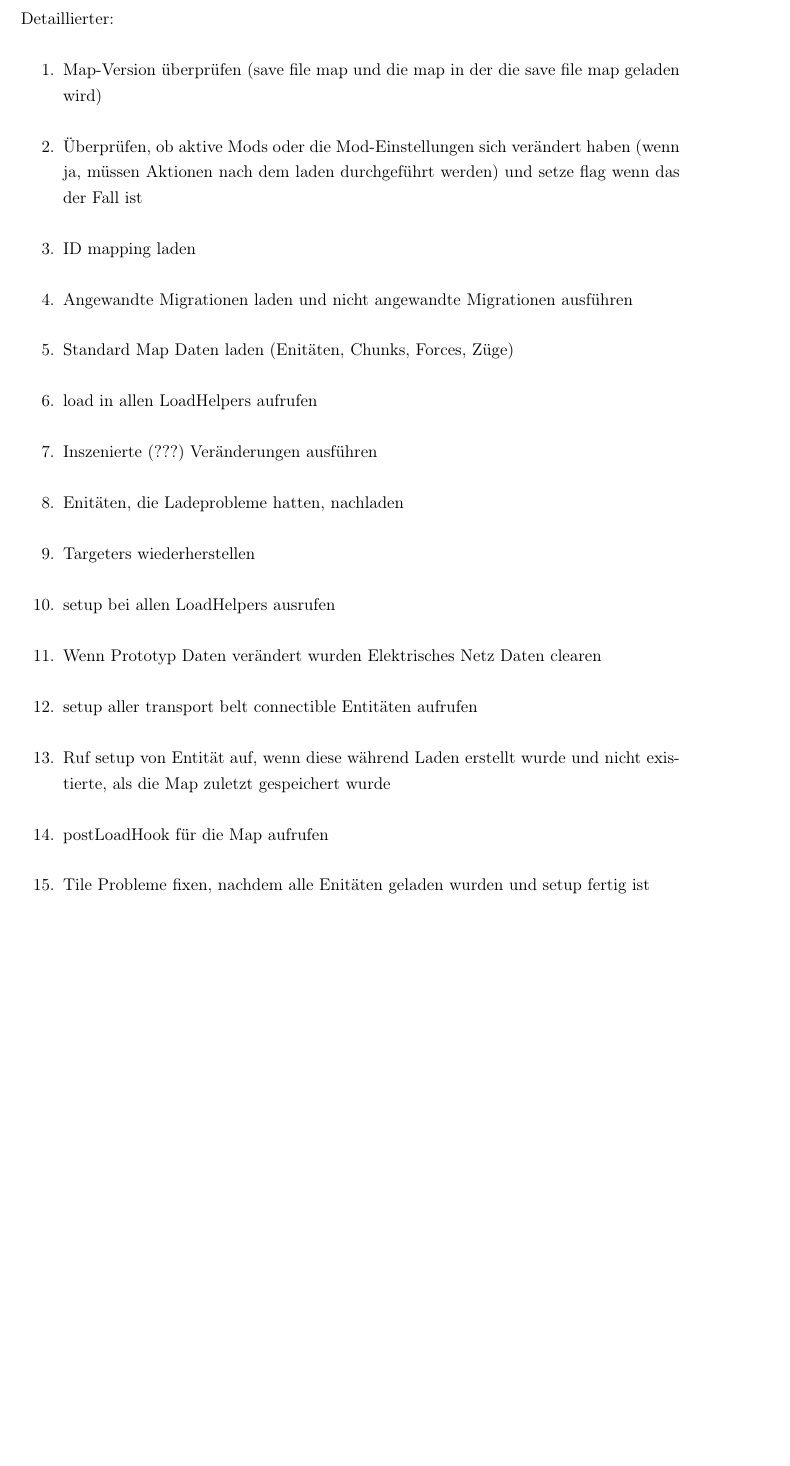
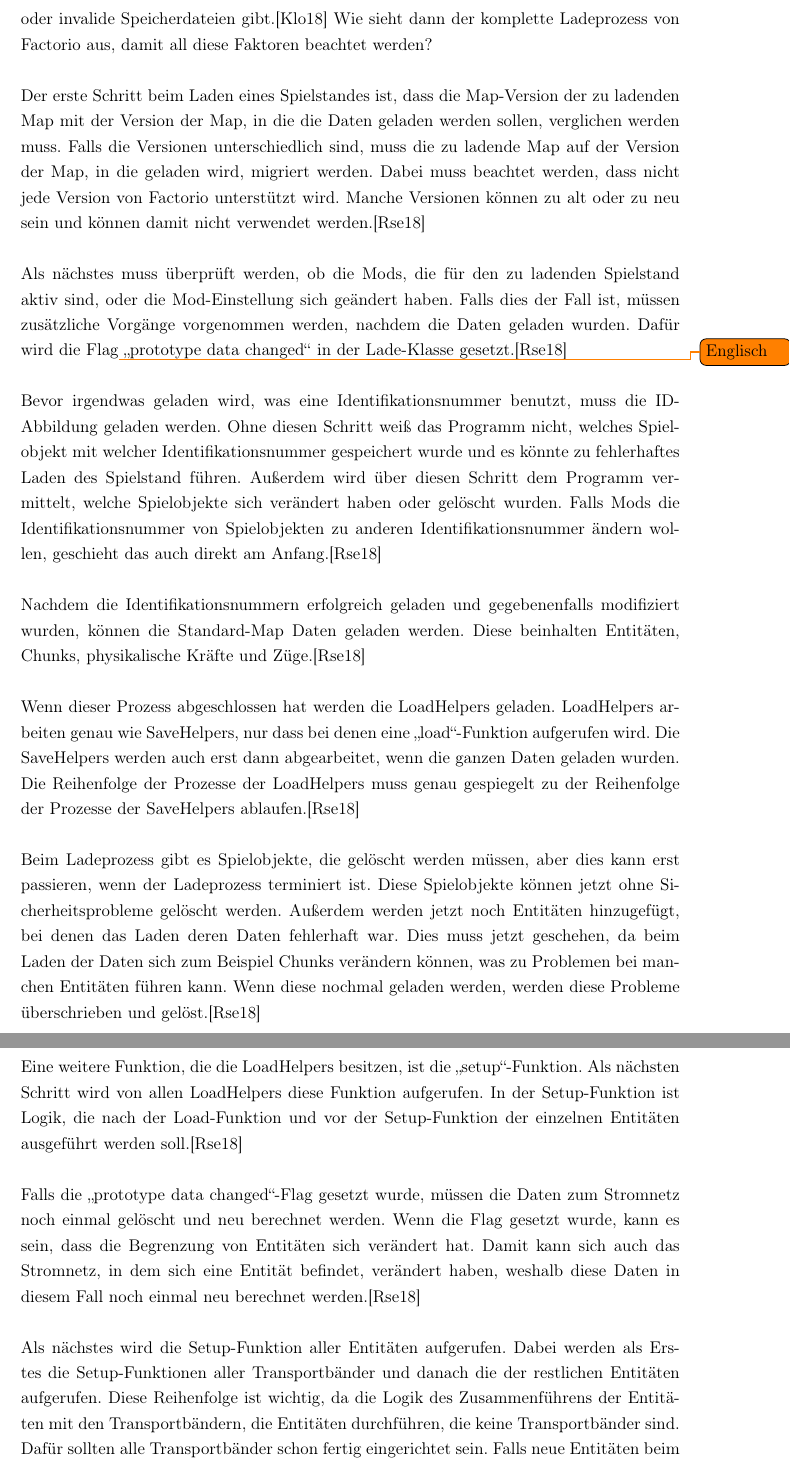
Before and after one commit to Giulcoo/bachelor-thesis, a LaTeX thesis (thesis/src/main.tex, which reads thesis/src/chapter/6-videospiele.tex): part of page 51 of 66 before the commit and two parts of pages 51 and 52 of 68 after it, the two joined at a grey line, cut at the place of the change, the shorter picture padded with empty space. Compiled offline with pdfLaTeX.

Commit message:
feat: notes to text 3.2.6

```diff
--- a/thesis/src/chapter/6-videospiele.tex
+++ b/thesis/src/chapter/6-videospiele.tex
@@ -204,4 +206,23 @@
 
 
 \subsection{Ladevorgänge}
-Darauf achten:
+Der Ladeprozess für Factorio ist etwas komplizierter. Es gibt einige Dinge, die beachtet werden müssen, wie das Überprüfen der Map-Version und die Migration dieser auf andere Versionen. Außerdem muss überprüft werden, ob es bei den Mods Veränderungen gab. Factorio bietet Entwicklern an, Modifikationen des Spieles zu programmieren. Diese Modifikationen, auch "Mods" genannt, können zu einem Spielstand hinzugefügt werden. Deshalb muss bei jedem Laden des Spielstandes überprüft werden, ob Mods hinzugefügt, gelöscht oder verändert wurden. Worauf auch geachtet werden muss, ist, ob es beschädigte oder invalide Speicherdateien gibt.\cite{factorioFridayFacts270}
+Wie sieht dann der komplette Ladeprozess von Factorio aus, damit all diese Faktoren beachtet werden?
+
+Der erste Schritt beim Laden eines Spielstandes ist, dass die Map-Version der zu ladenden Map mit der Version der Map, in die die Daten geladen werden sollen, verglichen werden muss. Falls die Versionen unterschiedlich sind, muss die zu ladende Map auf der Version der Map, in die geladen wird, migriert werden. Dabei muss beachtet werden, dass nicht jede Version von Factorio unterstützt wird. Manche Versionen können zu alt oder zu neu sein und können damit nicht verwendet werden.\cite{factorioGithubSaveLoad}
+
+Als nächstes muss überprüft werden, ob die Mods, die für den zu ladenden Spielstand aktiv sind, oder die Mod-Einstellung sich geändert haben. Falls dies der Fall ist, müssen zusätzliche Vorgänge vorgenommen werden, nachdem die Daten geladen wurden. Dafür wird die Flag\todo{Englisch} "prototype data changed" in der Lade-Klasse gesetzt.\cite{factorioGithubSaveLoad}
+
+Bevor irgendwas geladen wird, was eine Identifikationsnummer benutzt, muss die ID-Abbildung geladen werden. Ohne diesen Schritt weiß das Programm nicht, welches Spielobjekt mit welcher Identifikationsnummer gespeichert wurde und es könnte zu fehlerhaftes Laden des Spielstand führen. Außerdem wird über diesen Schritt dem Programm vermittelt, welche Spielobjekte sich verändert haben oder gelöscht wurden. Falls Mods die Identifikationsnummer von Spielobjekten zu anderen Identifikationsnummer ändern wollen, geschieht das auch direkt am Anfang.\cite{factorioGithubSaveLoad}
+
+Nachdem die Identifikationsnummern erfolgreich geladen und gegebenenfalls modifiziert wurden, können die Standard-Map Daten geladen werden. Diese beinhalten Entitäten, Chunks, physikalische Kräfte und Züge.\cite{factorioGithubSaveLoad}
+
+Wenn dieser Prozess abgeschlossen hat werden die LoadHelpers geladen. LoadHelpers arbeiten genau wie SaveHelpers, nur dass bei denen eine "load"-Funktion aufgerufen wird. Die SaveHelpers werden auch erst dann abgearbeitet, wenn die ganzen Daten geladen wurden. Die Reihenfolge der Prozesse der LoadHelpers muss genau gespiegelt zu der Reihenfolge der Prozesse der SaveHelpers ablaufen.\cite{factorioGithubSaveLoad}
+
+Beim Ladeprozess gibt es Spielobjekte, die gelöscht werden müssen, aber dies kann erst passieren, wenn der Ladeprozess terminiert ist. Diese Spielobjekte können jetzt ohne Sicherheitsprobleme gelöscht werden. Außerdem werden jetzt noch Entitäten hinzugefügt, bei denen das Laden deren Daten fehlerhaft war. Dies muss jetzt geschehen, da beim Laden der Daten sich zum Beispiel Chunks verändern können, was zu Problemen bei manchen Entitäten führen kann. Wenn diese nochmal geladen werden, werden diese Probleme überschrieben und gelöst.\cite{factorioGithubSaveLoad}
+
+Eine weitere Funktion, die die LoadHelpers besitzen, ist die "setup"-Funktion. Als nächsten Schritt wird von allen LoadHelpers diese Funktion aufgerufen. In der Setup-Funktion ist Logik, die nach der Load-Funktion und vor der Setup-Funktion der einzelnen Entitäten ausgeführt werden soll.\cite{factorioGithubSaveLoad}
+
+Falls die "prototype data changed"-Flag gesetzt wurde, müssen die Daten zum Stromnetz noch einmal gelöscht und neu berechnet werden. Wenn die Flag gesetzt wurde, kann es sein, dass die Begrenzung von Entitäten sich verändert hat. Damit kann sich auch das Stromnetz, in dem sich eine Entität befindet, verändert haben, weshalb diese Daten in diesem Fall noch einmal neu berechnet werden.\cite{factorioGithubSaveLoad}
+
+Als nächstes wird die Setup-Funktion aller Entitäten aufgerufen. Dabei werden als Erstes die Setup-Funktionen aller Transportbänder und danach die der restlichen Entitäten aufgerufen. Diese Reihenfolge ist wichtig, da die Logik des Zusammenführens der Entitäten mit den Transportbändern, die Entitäten durchführen, die keine Transportbänder sind. Dafür sollten alle Transportbänder schon fertig eingerichtet sein. Falls neue Entitäten beim Aufrufen der Setup-Funktionen entstehen, müssen auch bei diesen deren Setup-Funktion aufgerufen werden.\cite{factorioGithubSaveLoad}
@@ -214,20 +241,3 @@
-Detaillierter:
-\begin{enumerate}
-    \item Map-Version überprüfen (save file map und die map in der die save file map geladen wird)
-    \item Überprüfen, ob aktive Mods oder die Mod-Einstellungen sich verändert haben (wenn ja, müssen Aktionen nach dem laden durchgeführt werden) und setze flag wenn das der Fall ist
-    \item ID mapping laden
-    \item Angewandte Migrationen laden und nicht angewandte Migrationen ausführen
-    \item Standard Map Daten laden (Enitäten, Chunks, Forces, Züge)
-    \item load in allen LoadHelpers aufrufen
-    \item Inszenierte (???) Veränderungen ausführen
-    \item Enitäten, die Ladeprobleme hatten, nachladen
-    \item Targeters wiederherstellen
-    \item setup bei allen LoadHelpers ausrufen
-    \item Wenn Prototyp Daten verändert wurden Elektrisches Netz Daten clearen
-    \item setup aller transport belt connectible Entitäten aufrufen
-    \item Ruf setup von Entität auf, wenn diese während Laden erstellt wurde und nicht existierte, als die Map zuletzt gespeichert wurde
-    \item postLoadHook für die Map aufrufen
-    \item Tile Probleme fixen, nachdem alle Enitäten geladen wurden und setup fertig ist
     \item Ruf bei allen PreFinalLoadHelper setup auf
     \item Ruf bei allen FinalLoadHelper setup auf
     \item Für alle Oberflächen postSetup aufrufen
```
Also changed, not shown: thesis/src/chapter/6-videospiele.tex (24 more changed lines), 1 other file.
